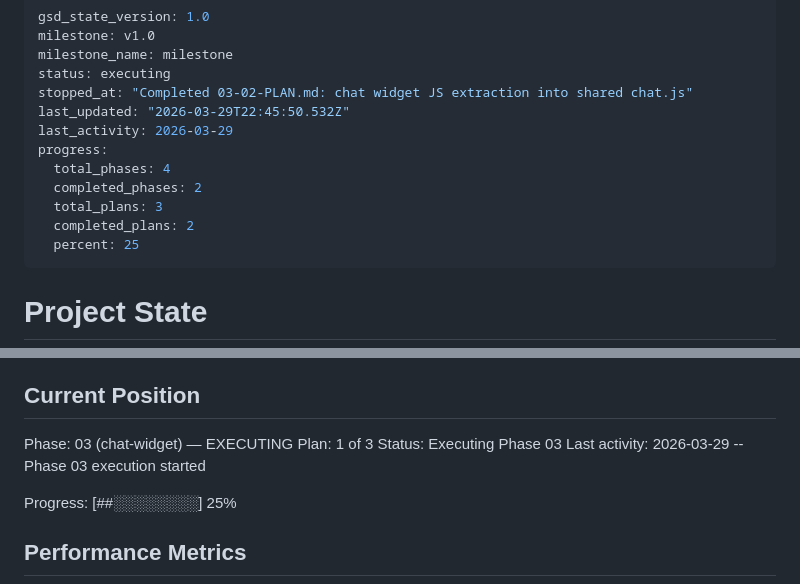
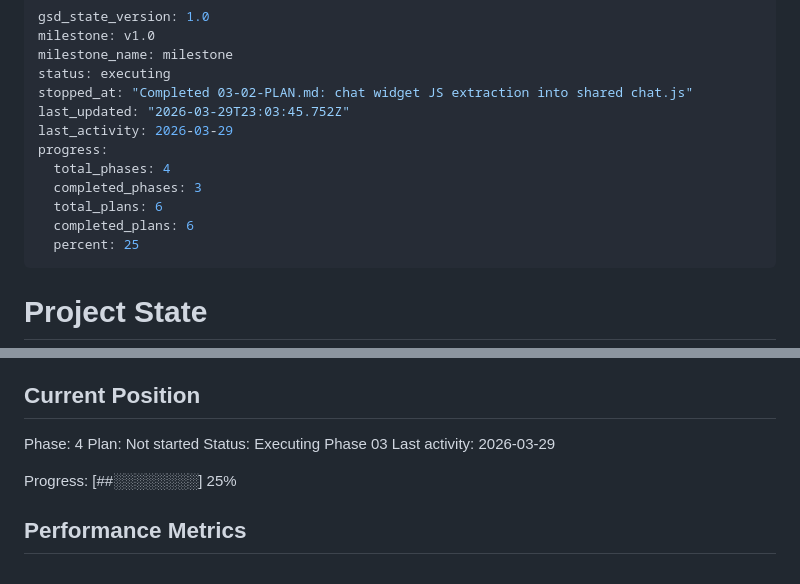
Before and after one commit to nathanrubin2004-glitch/Nathanrubin617, a Markdown page: .planning/STATE.md, 2 parts joined by grey strips. Drawn GitHub-style.

Commit message:
docs(phase-03): complete phase execution

```diff
--- a/.planning/STATE.md
+++ b/.planning/STATE.md
@@ -4,13 +4,13 @@ milestone: v1.0
 milestone_name: milestone
 status: executing
 stopped_at: "Completed 03-02-PLAN.md: chat widget JS extraction into shared chat.js"
-last_updated: "2026-03-29T22:45:50.532Z"
+last_updated: "2026-03-29T23:03:45.752Z"
 last_activity: 2026-03-29
 progress:
   total_phases: 4
-  completed_phases: 2
-  total_plans: 3
-  completed_plans: 2
+  completed_phases: 3
+  total_plans: 6
+  completed_plans: 6
   percent: 25
 ---
 
@@ -25,10 +25,10 @@ See: .planning/PROJECT.md (updated 2026-03-28)
 
 ## Current Position
 
-Phase: 03 (chat-widget) — EXECUTING
-Plan: 1 of 3
+Phase: 4
+Plan: Not started
 Status: Executing Phase 03
-Last activity: 2026-03-29 -- Phase 03 execution started
+Last activity: 2026-03-29
 
 Progress: [##░░░░░░░░] 25%
 
```
Also changed, not shown: 1 other file.
